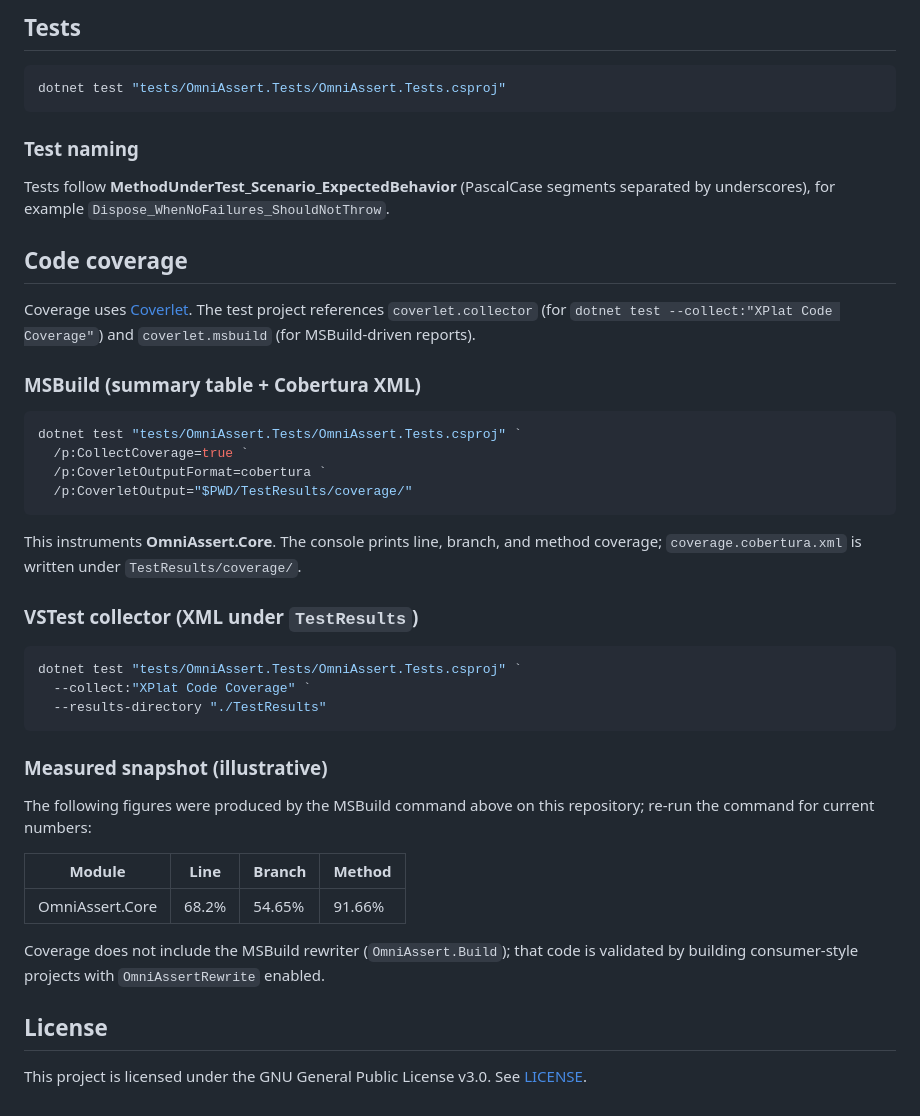
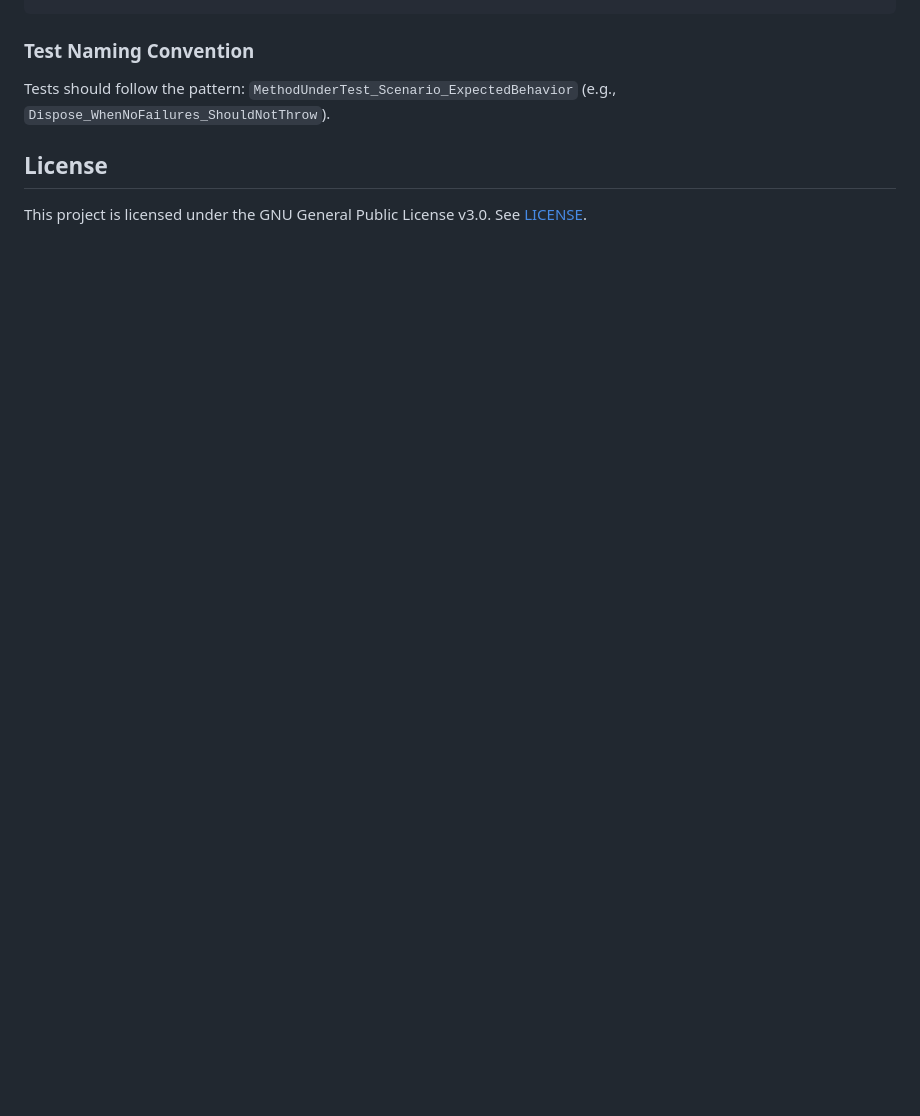
Before and after one commit to bolorundurowb/OmniAssert, a Markdown page: README.md, the part around one of its changes. Rendered like a GitHub page; blank space fills up the shorter version.

````diff
--- a/README.md
+++ b/README.md
@@ -86,46 +137,5 @@ using (new AssertionScope())
-## Tests
-
-```powershell
-dotnet test "tests/OmniAssert.Tests/OmniAssert.Tests.csproj"
-```
-
-### Test naming
-
-Tests follow **MethodUnderTest_Scenario_ExpectedBehavior** (PascalCase segments separated by underscores), for example `Dispose_WhenNoFailures_ShouldNotThrow`.
-
-## Code coverage
-
-Coverage uses [Coverlet](https://github.com/coverlet-coverage/coverlet). The test project references `coverlet.collector` (for `dotnet test --collect:"XPlat Code Coverage"`) and `coverlet.msbuild` (for MSBuild-driven reports).
-
-### MSBuild (summary table + Cobertura XML)
-
-```powershell
-dotnet test "tests/OmniAssert.Tests/OmniAssert.Tests.csproj" `
-  /p:CollectCoverage=true `
-  /p:CoverletOutputFormat=cobertura `
-  /p:CoverletOutput="$PWD/TestResults/coverage/"
-```
-
-This instruments **OmniAssert.Core**. The console prints line, branch, and method coverage; `coverage.cobertura.xml` is written under `TestResults/coverage/`.
-
-### VSTest collector (XML under `TestResults`)
-
-```powershell
-dotnet test "tests/OmniAssert.Tests/OmniAssert.Tests.csproj" `
-  --collect:"XPlat Code Coverage" `
-  --results-directory "./TestResults"
-```
-
-### Measured snapshot (illustrative)
-
-The following figures were produced by the MSBuild command above on this repository; re-run the command for current numbers:
-
-| Module | Line | Branch | Method |
-|--------|------|--------|--------|
-| OmniAssert.Core | 68.2% | 54.65% | 91.66% |
-
-Coverage does not include the MSBuild rewriter (`OmniAssert.Build`); that code is validated by building consumer-style projects with `OmniAssertRewrite` enabled.
+### Test Naming Convention
+Tests should follow the pattern: `MethodUnderTest_Scenario_ExpectedBehavior` (e.g., `Dispose_WhenNoFailures_ShouldNotThrow`).
 
 ## License
-
 This project is licensed under the GNU General Public License v3.0. See [LICENSE](LICENSE).
````
Also changed, not shown: other parts of README.md (+121 -70 lines).
